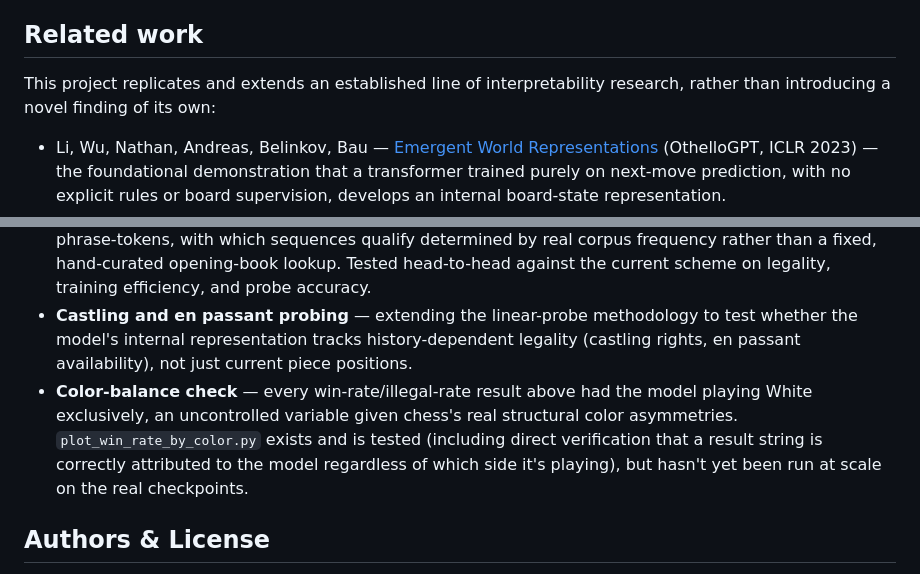
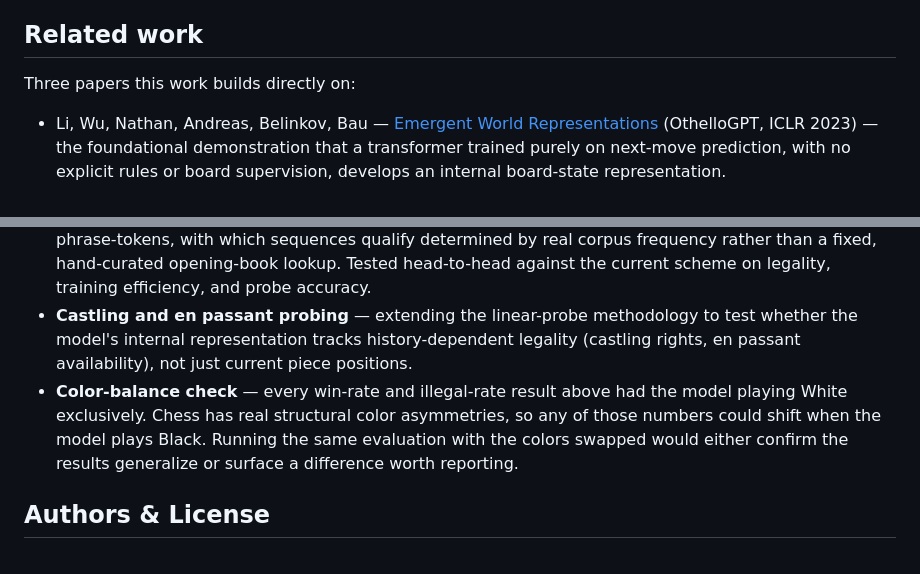
Before and after one commit to JOTELLECHEA/chess-transformer, a Markdown page: README.md, 2 parts joined by grey strips. GitHub-like rendering.

```diff
--- a/README.md
+++ b/README.md
@@ -166,7 +221,7 @@ development.
 
 ## Related work
 
-This project replicates and extends an established line of interpretability research, rather than introducing a novel finding of its own:
+Three papers this work builds directly on:
 
 - Li, Wu, Nathan, Andreas, Belinkov, Bau — [Emergent World Representations](https://arxiv.org/abs/2210.13382) (OthelloGPT, ICLR 2023) — the foundational demonstration that a transformer trained purely on next-move prediction, with no explicit rules or board supervision, develops an internal board-state representation.
 - Nanda, Lee, Wattenberg — [Emergent Linear Representations in World Models of Self-Supervised Sequence Models](https://arxiv.org/abs/2309.00941) — showed the OthelloGPT representation is *linearly* decodable, and causally used by the model, not just incidentally present.
@@ -176,7 +231,7 @@ This project replicates and extends an established line of interpretability rese
 
 - **A phrase-aware tokenization variant** — the existing closed-form move vocabulary (every theoretically possible move, including all four promotion types) would remain unchanged as the base layer. A second, learned layer on top would merge frequently-repeated *opening* sequences into single phrase-tokens, with which sequences qualify determined by real corpus frequency rather than a fixed, hand-curated opening-book lookup. Tested head-to-head against the current scheme on legality, training efficiency, and probe accuracy.
 - **Castling and en passant probing** — extending the linear-probe methodology to test whether the model's internal representation tracks history-dependent legality (castling rights, en passant availability), not just current piece positions.
-- **Color-balance check** — every win-rate/illegal-rate result above had the model playing White exclusively, an uncontrolled variable given chess's real structural color asymmetries. `plot_win_rate_by_color.py` exists and is tested (including direct verification that a result string is correctly attributed to the model regardless of which side it's playing), but hasn't yet been run at scale on the real checkpoints.
+- **Color-balance check** — every win-rate and illegal-rate result above had the model playing White exclusively. Chess has real structural color asymmetries, so any of those numbers could shift when the model plays Black. Running the same evaluation with the colors swapped would either confirm the results generalize or surface a difference worth reporting.
 
 
 ## Authors & License
```
Also changed, not shown: other parts of README.md (+86 -31 lines), RESULTS.md (+1 -2 lines).
